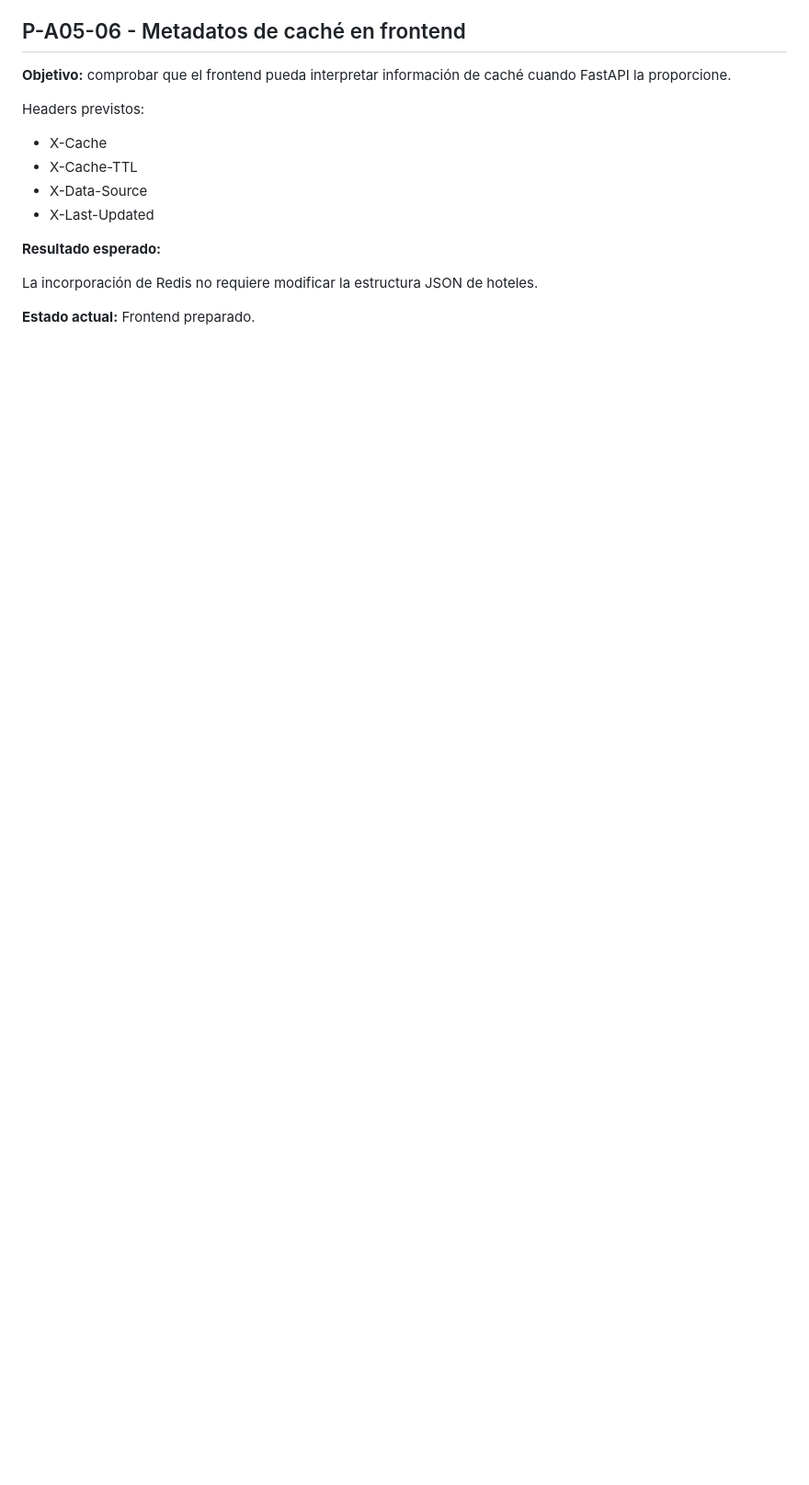
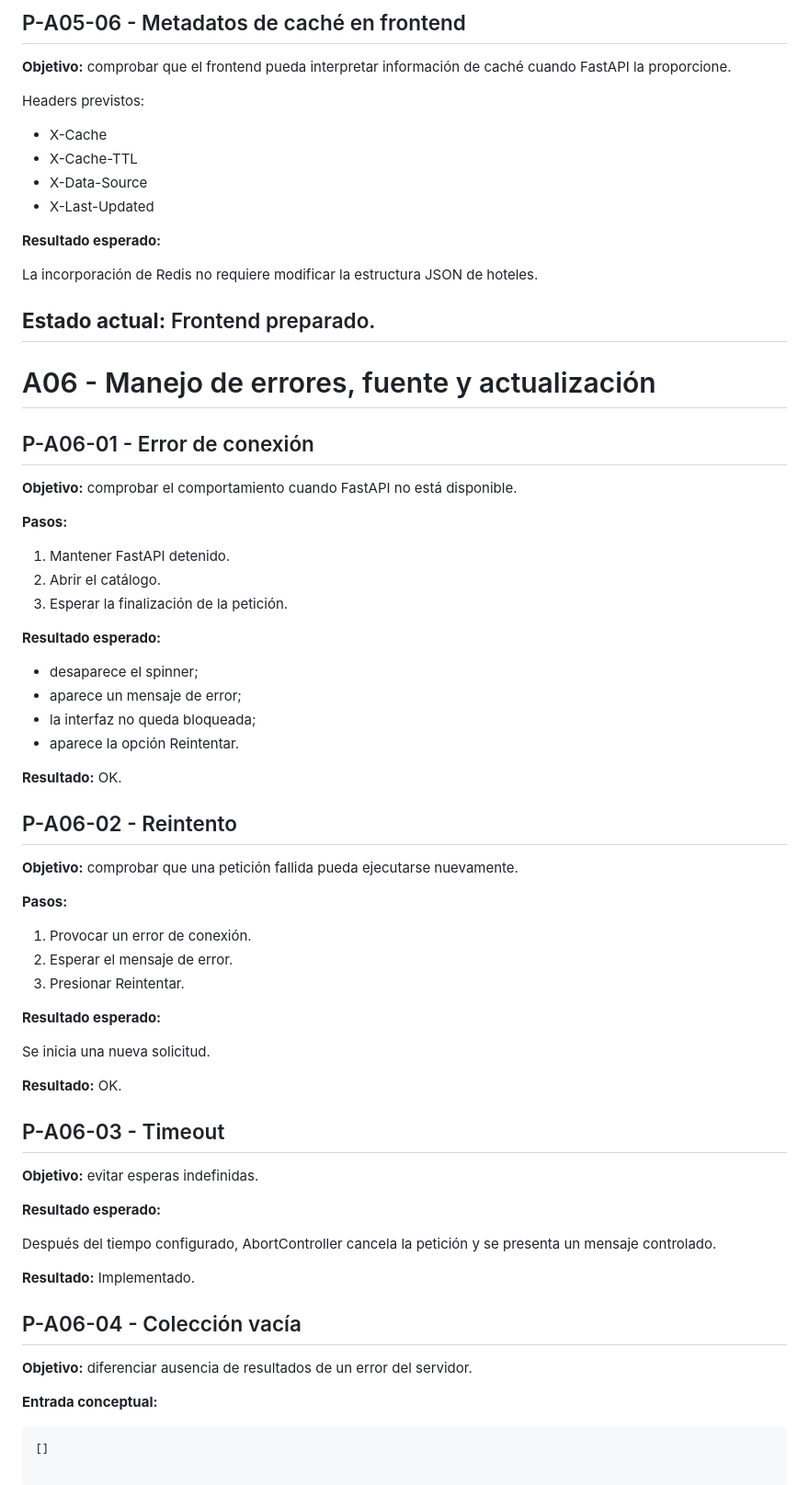
Before and after one commit to Juanyg22/api-plataforma-turistica, a Markdown page: docs/ae2-amorina/pruebas.md, the part around the change. Shown at 92% size. Rendered like a GitHub page; blank space fills up the shorter version.

Commit message:
docs(errors): documentar errores fuente y actualizacion A06 refs #13

````diff
--- a/docs/ae2-amorina/pruebas.md
+++ b/docs/ae2-amorina/pruebas.md
@@ -399,3 +399,67 @@ La incorporación de Redis no requiere modificar
 la estructura JSON de hoteles.
 
 **Estado actual:** Frontend preparado.
+---
+
+# A06 - Manejo de errores, fuente y actualización
+
+## P-A06-01 - Error de conexión
+
+**Objetivo:** comprobar el comportamiento cuando FastAPI
+no está disponible.
+
+**Pasos:**
+
+1. Mantener FastAPI detenido.
+2. Abrir el catálogo.
+3. Esperar la finalización de la petición.
+
+**Resultado esperado:**
+
+- desaparece el spinner;
+- aparece un mensaje de error;
+- la interfaz no queda bloqueada;
+- aparece la opción Reintentar.
+
+**Resultado:** OK.
+
+
+## P-A06-02 - Reintento
+
+**Objetivo:** comprobar que una petición fallida pueda
+ejecutarse nuevamente.
+
+**Pasos:**
+
+1. Provocar un error de conexión.
+2. Esperar el mensaje de error.
+3. Presionar Reintentar.
+
+**Resultado esperado:**
+
+Se inicia una nueva solicitud.
+
+**Resultado:** OK.
+
+
+## P-A06-03 - Timeout
+
+**Objetivo:** evitar esperas indefinidas.
+
+**Resultado esperado:**
+
+Después del tiempo configurado, AbortController cancela
+la petición y se presenta un mensaje controlado.
+
+**Resultado:** Implementado.
+
+
+## P-A06-04 - Colección vacía
+
+**Objetivo:** diferenciar ausencia de resultados de un
+error del servidor.
+
+**Entrada conceptual:**
+
+```json
+[]
````
Also changed, not shown: docs/ae2-amorina/errores-fuente.md (added, +116 -0 lines).
